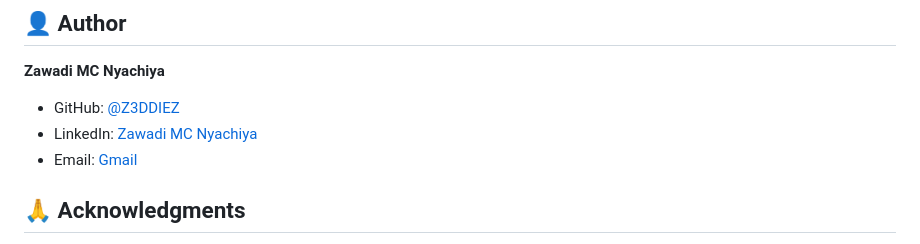
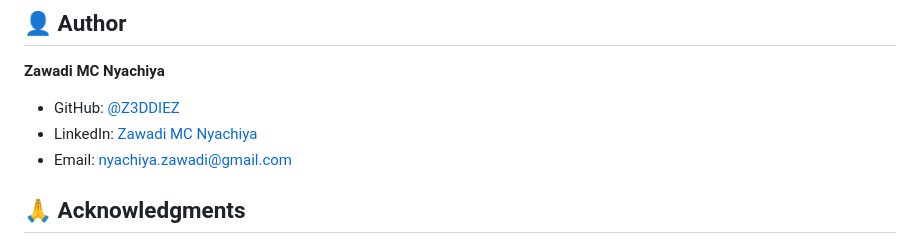
Before and after one commit to Z3DDIEZ/Job-Tracker-Zawadi, a Markdown page: README.md, the part around the change. GitHub-like rendering.

Commit message:
Fix email link in README
Updated email link format in README.md

```diff
--- a/README.md
+++ b/README.md
@@ -161,7 +161,8 @@ This project is open source and available under the [MIT License](LICENSE).
 **Zawadi MC Nyachiya**
 - GitHub: [@Z3DDIEZ](https://github.com/Z3DDIEZ)
 - LinkedIn: [Zawadi MC Nyachiya](https://www.linkedin.com/in/zawadi-nyachiya-166164204)
-- Email: [Gmail](nyachiya.zawadi@gmail.com)
+- Email: [nyachiya.zawadi@gmail.com](mailto:nyachiya.zawadi@gmail.com)
+
 
 ## 🙏 Acknowledgments
 
```
